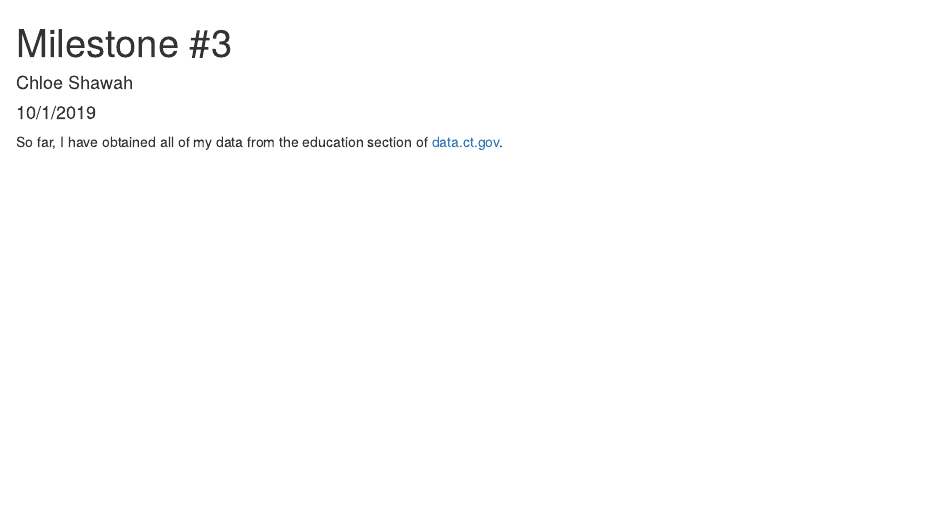
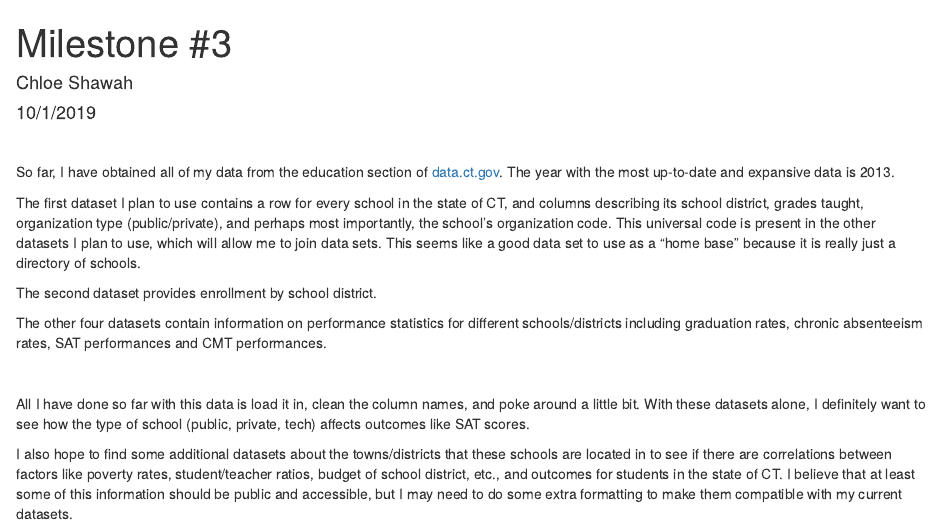
Before and after one commit to cshawah/milestone_3, an R Markdown document (Milestone_3.Rmd): the page in a window 1100 px wide, from its top. The pictures show the output file Milestone_3.html that the author committed with the source, opened offline.

Commit message:
Paragraph explanations

````diff
--- a/Milestone_3.Rmd
+++ b/Milestone_3.Rmd
@@ -25,4 +24,18 @@ SAT_performance <- read_csv("raw-data/SAT_School_Participation_and_Performance_2
 chronic_absenteeism <- read_csv("raw-data/Chronic_Absenteeism_by_District_2012-13.csv") %>% clean_names()
 ```
 
-So far, I have obtained all of my data from the education section of [data.ct.gov](https://data.ct.gov/browse?category=Education).
+<br>
+
+So far, I have obtained all of my data from the education section of [data.ct.gov](https://data.ct.gov/browse?category=Education). The year with the most up-to-date and expansive data is 2013.
+
+The first dataset I plan to use contains a row for every school in the state of CT, and columns describing its school district, grades taught, organization type (public/private), and perhaps most importantly, the school's organization code. This universal code is present in the other datasets I plan to use, which will allow me to join data sets. This seems like a good data set to use as a "home base" because it is really just a directory of schools.
+
+The second dataset provides enrollment by school district.
+
+The other four datasets contain information on performance statistics for different schools/districts including graduation rates, chronic absenteeism rates, SAT performances and CMT performances.
+
+<br>
+
+All I have done so far with this data is load it in, clean the column names, and poke around a little bit. With these datasets alone, I definitely want to see how the type of school (public, private, tech) affects outcomes like SAT scores.
+
+I also hope to find some additional datasets about the towns/districts that these schools are located in to see if there are correlations between factors like poverty rates, student/teacher ratios, budget of school district, etc., and outcomes for students in the state of CT. I believe that at least some of this information should be public and accessible, but I may need to do some extra formatting to make them compatible with my current datasets.
````
Also changed, not shown: Milestone_3.html, Milestone_3.Rmd (5 more changed lines).
